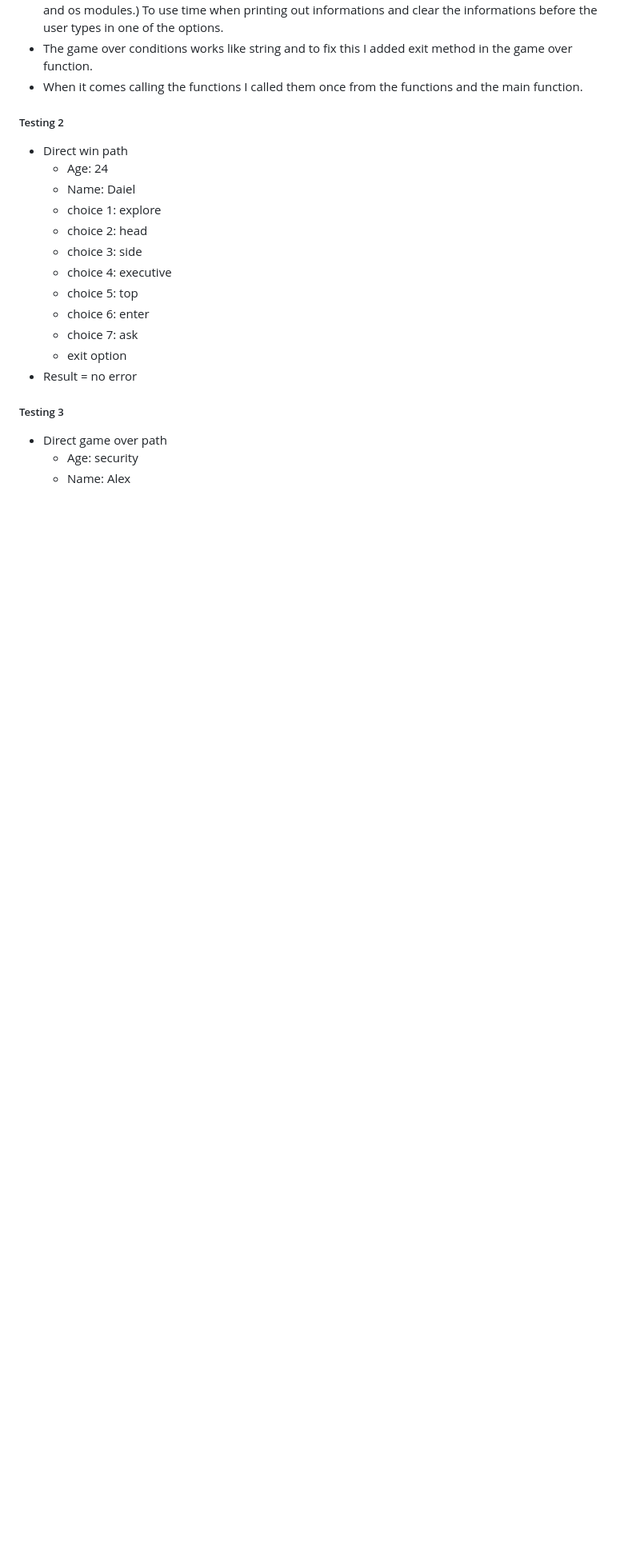
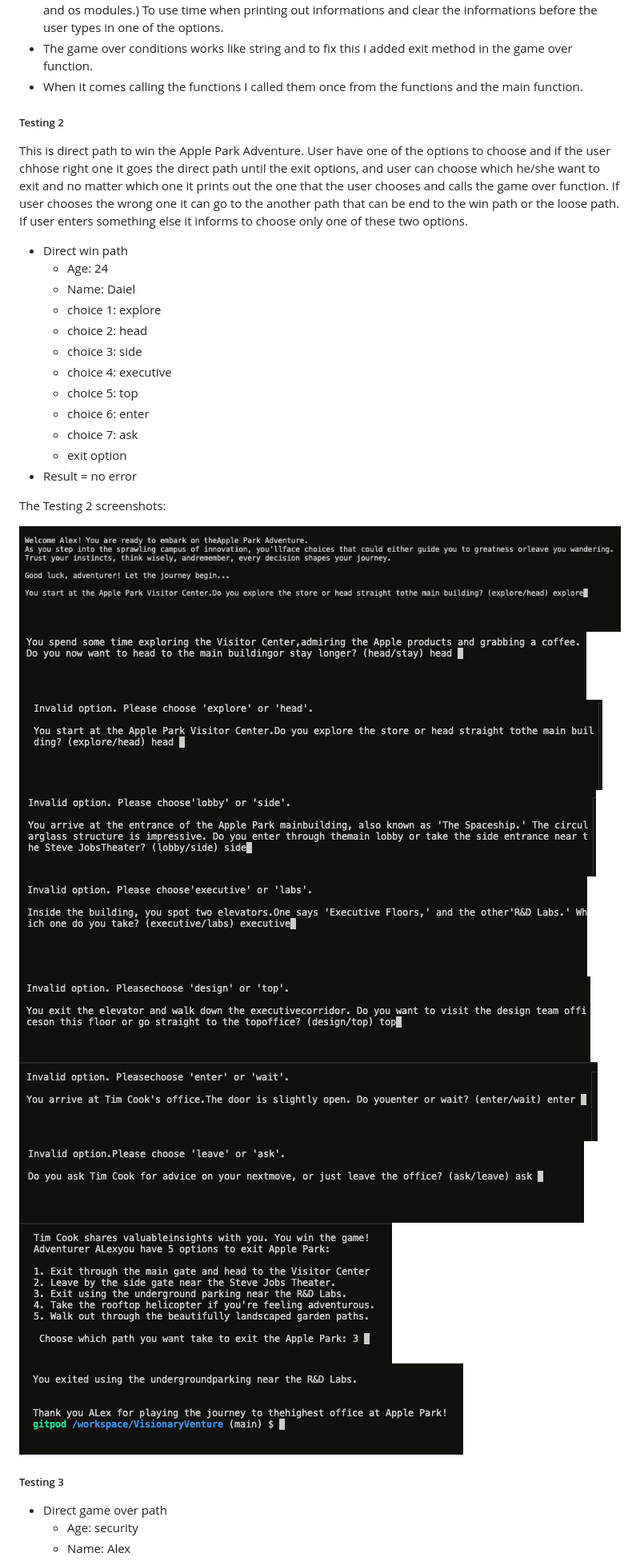
Before and after one commit to ZakariyeNor/VisionaryVenture, a Markdown page: TESTING.md, the part around the change. Shown: that part at 80% size. GitHub-like rendering; pictures changed too: documentation/winner_exit.png (added); blank space fills up the shorter version.

Commit message:
add winner exit screenshot in documentation and add them in testing.md file

```diff
--- a/TESTING.md
+++ b/TESTING.md
@@ -24,6 +24,8 @@ Testing if the game goes step by step and shows the right content every step.
 
  ##### Testing 2
 
+This is direct path to win the Apple Park Adventure. User have one of the options to choose and if the user chhose right one it goes the direct path until the exit options, and user can choose which he/she want to exit and no matter which one it prints out the one that the user chooses and calls the game over function. If user chooses the wrong one it can go to the another path that can be end to the win path or the loose path. If user enters something else it informs to choose only one of these two options.
+
 - Direct win path
   - Age: 24
   - Name: Daiel
@@ -36,6 +38,19 @@ Testing if the game goes step by step and shows the right content every step.
   - choice 7: ask
   - exit option
 - Result = no error
+
+The Testing 2 screenshots:
+
+![Win Path 1](documentation/first_win_option.png)
+![Win Path 2](documentation/second_win.png)
+![Win Path 3](documentation/win_3.png)
+![Win Path 4](documentation/win_4.png)
+![Win Path 5](documentation/win_5.png)
+![Win Path 6](documentation/win_6.png)
+![Win Path 7](documentation/win_7.png)
+![Win Path 8](documentation/win_8.png)
+![Exit Options](documentation/exit_option.png)
+![Winner Way Out](documentation/winner_exit.png)
 
  ##### Testing 3
 
```
